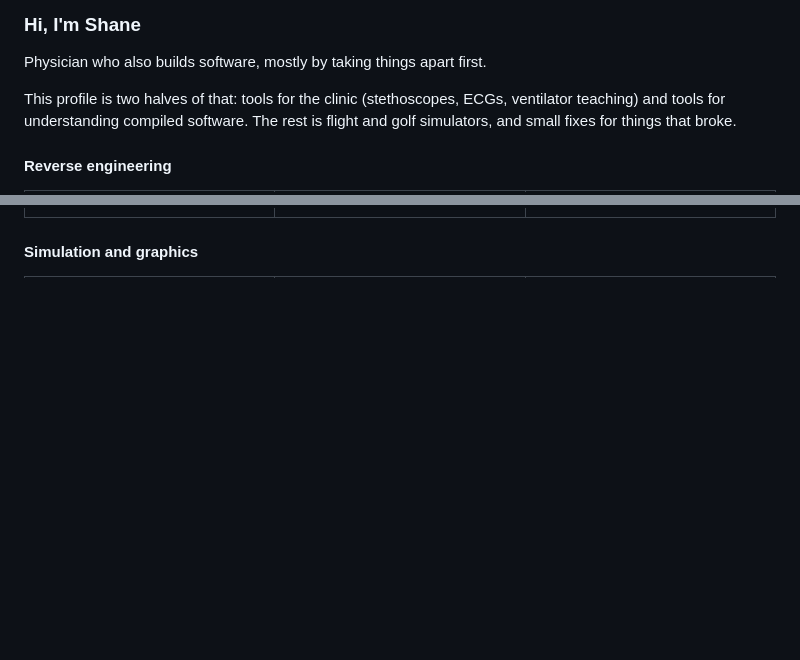
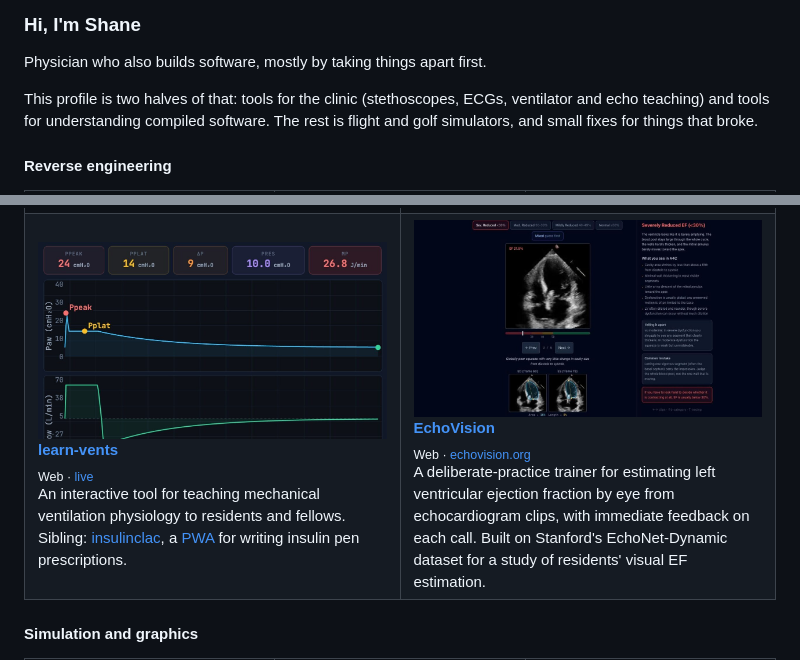
Before and after one commit to ShaneBreazeale/ShaneBreazeale, a Markdown page: README.md, 2 parts joined by grey strips. Drawn GitHub-style; pictures changed too: assets/echovision.jpg (added); blank space fills up the shorter version.

```diff
--- a/README.md
+++ b/README.md
@@ -2,7 +2,7 @@
 
 Physician who also builds software, mostly by taking things apart first.
 
-This profile is two halves of that: tools for the clinic (stethoscopes, ECGs, ventilator teaching) and tools for understanding compiled software. The rest is flight and golf simulators, and small fixes for things that broke.
+This profile is two halves of that: tools for the clinic (stethoscopes, ECGs, ventilator and echo teaching) and tools for understanding compiled software. The rest is flight and golf simulators, and small fixes for things that broke.
 
 #### Reverse engineering
 
@@ -50,6 +52,12 @@ This profile is two halves of that: tools for the clinic (stethoscopes, ECGs, ve
       <b><a href="https://github.com/ShaneBreazeale/learn-vents">learn-vents</a></b><br>
       <sub>Web · <a href="https://pulmcrit.netlify.app">live</a></sub><br>
       An interactive tool for teaching mechanical ventilation physiology to residents and fellows. Sibling: <a href="https://github.com/ShaneBreazeale/insulinclac">insulinclac</a>, a <a href="https://penrx.netlify.app/">PWA</a> for writing insulin pen prescriptions.
+    </td>
+    <td width="50%" valign="top">
+      <a href="https://echovision.org"><img src="assets/echovision.jpg" alt="EchoVision tutorial: a severely reduced EF example clip (EF 21.5%) with end-diastolic and end-systolic LV tracings and teaching notes" width="100%"></a>
+      <b><a href="https://echovision.org">EchoVision</a></b><br>
+      <sub>Web · <a href="https://echovision.org">echovision.org</a></sub><br>
+      A deliberate-practice trainer for estimating left ventricular ejection fraction by eye from echocardiogram clips, with immediate feedback on each call. Built on Stanford's EchoNet-Dynamic dataset for a study of residents' visual EF estimation.
     </td>
   </tr>
 </table>
```
Also changed, not shown: other parts of README.md (+5 -3 lines).
